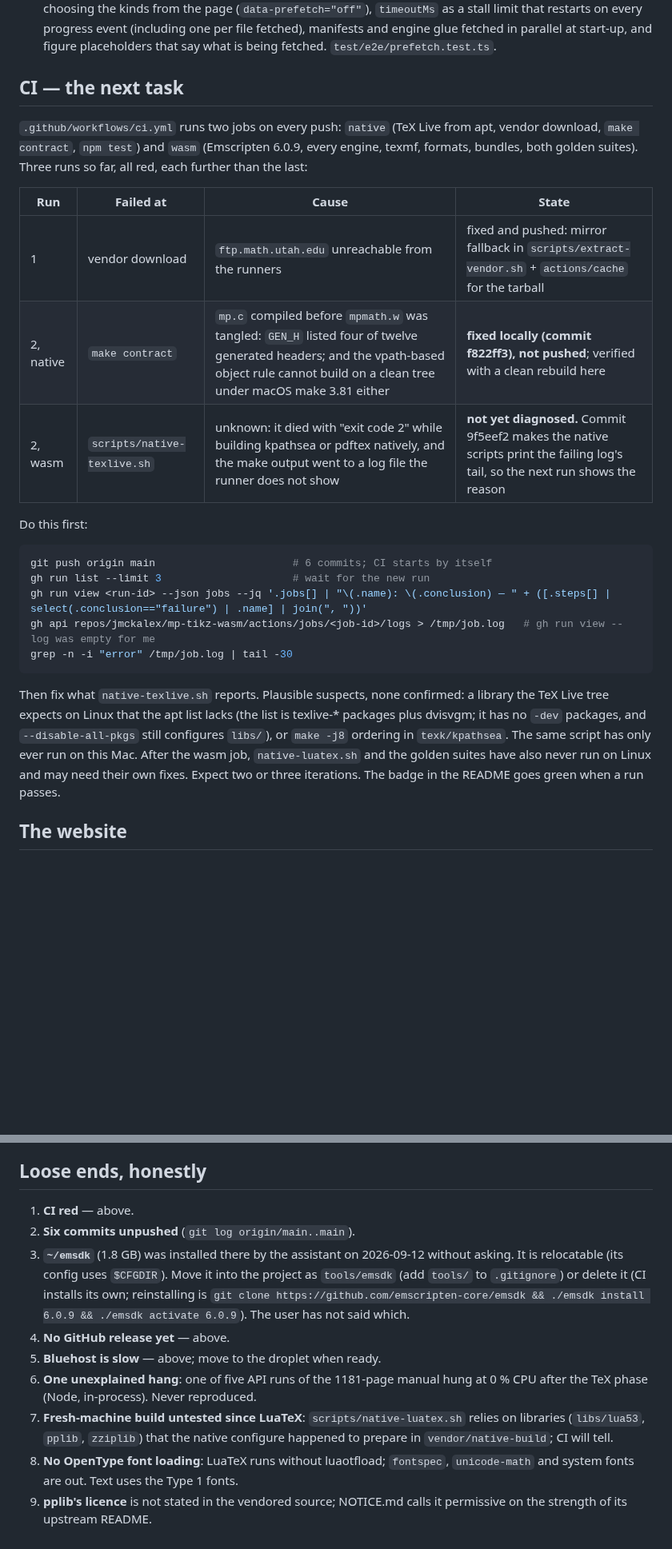
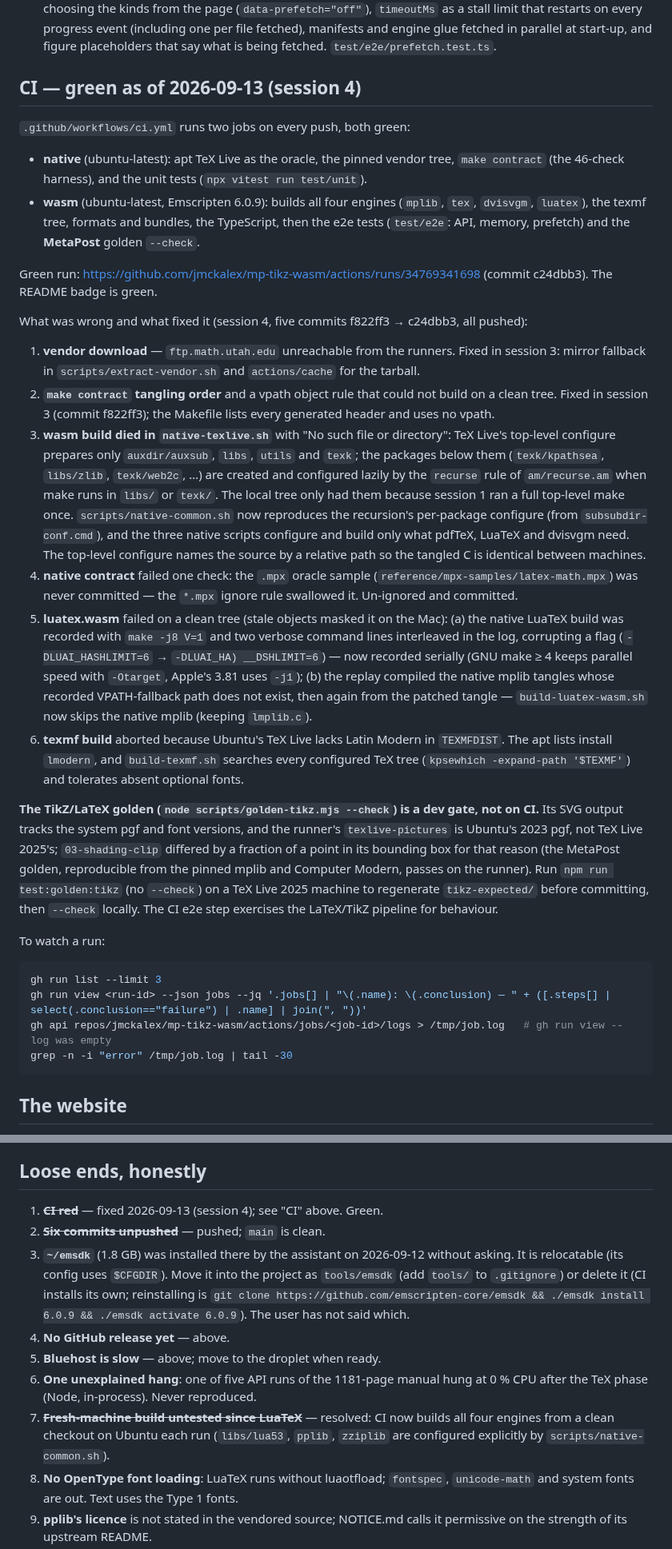
Before and after one commit to jmckalex/mp-tikz-wasm, a Markdown page: docs/15-handover.md, 2 parts joined by grey strips. Shown at 80% size. Rendered like a GitHub page; blank space fills up the shorter version.

Commit message:
docs/15: CI is green — record the diagnosis, the fixes, and the TikZ-golden dev gate
Rewrites the "CI" section and updates the summary and loose ends: both CI
jobs pass as of commit c24dbb3; the five session-4 fixes are documented;
and the LaTeX/TikZ golden is explained as a dev gate (it tracks the system
pgf/font versions) with the e2e step covering that pipeline on CI.

Co-Authored-By: Claude Opus 4.8 <noreply@anthropic.com>
Claude-Session: https://claude.ai/code/session_01TkH9WgzcgteyzE8UsgAYvA

````diff
--- a/docs/15-handover.md
+++ b/docs/15-handover.md
@@ -50,37 +50,75 @@ commits are on `main` but not yet pushed.**
    parallel at start-up, and figure placeholders that say what is being
    fetched. `test/e2e/prefetch.test.ts`.
 
-## CI — the next task
+## CI — green as of 2026-09-13 (session 4)
 
-`.github/workflows/ci.yml` runs two jobs on every push: `native` (TeX Live
-from apt, vendor download, `make contract`, `npm test`) and `wasm`
-(Emscripten 6.0.9, every engine, texmf, formats, bundles, both golden
-suites). Three runs so far, all red, each further than the last:
+`.github/workflows/ci.yml` runs two jobs on every push, both green:
 
-| Run | Failed at | Cause | State |
-| --- | --- | --- | --- |
-| 1 | vendor download | `ftp.math.utah.edu` unreachable from the runners | fixed and pushed: mirror fallback in `scripts/extract-vendor.sh` + `actions/cache` for the tarball |
-| 2, native | `make contract` | `mp.c` compiled before `mpmath.w` was tangled: `GEN_H` listed four of twelve generated headers; and the vpath-based object rule cannot build on a clean tree under macOS make 3.81 either | **fixed locally (commit f822ff3), not pushed**; verified with a clean rebuild here |
-| 2, wasm | `scripts/native-texlive.sh` | unknown: it died with "exit code 2" while building kpathsea or pdftex natively, and the make output went to a log file the runner does not show | **not yet diagnosed.** Commit 9f5eef2 makes the native scripts print the failing log's tail, so the next run shows the reason |
+- **native** (ubuntu-latest): apt TeX Live as the oracle, the pinned vendor
+  tree, `make contract` (the 46-check harness), and the unit tests
+  (`npx vitest run test/unit`).
+- **wasm** (ubuntu-latest, Emscripten 6.0.9): builds all four engines
+  (`mplib`, `tex`, `dvisvgm`, `luatex`), the texmf tree, formats and
+  bundles, the TypeScript, then the e2e tests (`test/e2e`: API, memory,
+  prefetch) and the **MetaPost** golden `--check`.
 
-Do this first:
+Green run: <https://github.com/jmckalex/mp-tikz-wasm/actions/runs/34769341698>
+(commit c24dbb3). The README badge is green.
+
+What was wrong and what fixed it (session 4, five commits f822ff3 →
+c24dbb3, all pushed):
+
+1. **vendor download** — `ftp.math.utah.edu` unreachable from the runners.
+   Fixed in session 3: mirror fallback in `scripts/extract-vendor.sh` and
+   `actions/cache` for the tarball.
+2. **`make contract` tangling order** and a vpath object rule that could not
+   build on a clean tree. Fixed in session 3 (commit f822ff3); the Makefile
+   lists every generated header and uses no vpath.
+3. **wasm build died in `native-texlive.sh`** with "No such file or
+   directory": TeX Live's top-level configure prepares only
+   `auxdir/auxsub`, `libs`, `utils` and `texk`; the packages below them
+   (`texk/kpathsea`, `libs/zlib`, `texk/web2c`, …) are created and
+   configured lazily by the `recurse` rule of `am/recurse.am` when make runs
+   in `libs/` or `texk/`. The local tree only had them because session 1 ran
+   a full top-level make once. `scripts/native-common.sh` now reproduces the
+   recursion's per-package configure (from `subsubdir-conf.cmd`), and the
+   three native scripts configure and build only what pdfTeX, LuaTeX and
+   dvisvgm need. The top-level configure names the source by a relative path
+   so the tangled C is identical between machines.
+4. **native contract** failed one check: the `.mpx` oracle sample
+   (`reference/mpx-samples/latex-math.mpx`) was never committed — the
+   `*.mpx` ignore rule swallowed it. Un-ignored and committed.
+5. **luatex.wasm** failed on a clean tree (stale objects masked it on the
+   Mac): (a) the native LuaTeX build was recorded with `make -j8 V=1` and two
+   verbose command lines interleaved in the log, corrupting a flag
+   (`-DLUAI_HASHLIMIT=6` → `-DLUAI_HA) __DSHLIMIT=6`) — now recorded serially
+   (GNU make ≥ 4 keeps parallel speed with `-Otarget`, Apple's 3.81 uses
+   `-j1`); (b) the replay compiled the native mplib tangles whose recorded
+   VPATH-fallback path does not exist, then again from the patched tangle —
+   `build-luatex-wasm.sh` now skips the native mplib (keeping `lmplib.c`).
+6. **texmf build** aborted because Ubuntu's TeX Live lacks Latin Modern in
+   `TEXMFDIST`. The apt lists install `lmodern`, and `build-texmf.sh`
+   searches every configured TeX tree (`kpsewhich -expand-path '$TEXMF'`)
+   and tolerates absent optional fonts.
+
+**The TikZ/LaTeX golden (`node scripts/golden-tikz.mjs --check`) is a dev
+gate, not on CI.** Its SVG output tracks the system pgf and font versions,
+and the runner's `texlive-pictures` is Ubuntu's 2023 pgf, not TeX Live
+2025's; `03-shading-clip` differed by a fraction of a point in its bounding
+box for that reason (the MetaPost golden, reproducible from the pinned mplib
+and Computer Modern, passes on the runner). Run `npm run test:golden:tikz`
+(no `--check`) on a TeX Live 2025 machine to regenerate `tikz-expected/`
+before committing, then `--check` locally. The CI e2e step exercises the
+LaTeX/TikZ pipeline for behaviour.
+
+To watch a run:
 
 ```sh
-git push origin main                      # 6 commits; CI starts by itself
-gh run list --limit 3                     # wait for the new run
+gh run list --limit 3
 gh run view <run-id> --json jobs --jq '.jobs[] | "\(.name): \(.conclusion) — " + ([.steps[] | select(.conclusion=="failure") | .name] | join(", "))'
-gh api repos/jmckalex/mp-tikz-wasm/actions/jobs/<job-id>/logs > /tmp/job.log   # gh run view --log was empty for me
+gh api repos/jmckalex/mp-tikz-wasm/actions/jobs/<job-id>/logs > /tmp/job.log   # gh run view --log was empty
 grep -n -i "error" /tmp/job.log | tail -30
 ```
-
-Then fix what `native-texlive.sh` reports. Plausible suspects, none confirmed:
-a library the TeX Live tree expects on Linux that the apt list lacks (the
-list is texlive-* packages plus dvisvgm; it has no `-dev` packages, and
-`--disable-all-pkgs` still configures `libs/`), or `make -j8` ordering in
-`texk/kpathsea`. The same script has only ever run on this Mac. After the
-wasm job, `native-luatex.sh` and the golden suites have also never run on
-Linux and may need their own fixes. Expect two or three iterations. The
-badge in the README goes green when a run passes.
 
 ## The website
 
@@ -156,8 +194,8 @@ you publish there. Then restage and sync the website.
 
 ## Loose ends, honestly
 
-1. **CI red** — above.
-2. **Six commits unpushed** (`git log origin/main..main`).
+1. ~~**CI red**~~ — fixed 2026-09-13 (session 4); see "CI" above. Green.
+2. ~~**Six commits unpushed**~~ — pushed; `main` is clean.
 3. **`~/emsdk`** (1.8 GB) was installed there by the assistant on 2026-09-12
    without asking. It is relocatable (its config uses `$CFGDIR`). Move it
    into the project as `tools/emsdk` (add `tools/` to `.gitignore`) or
@@ -168,9 +206,10 @@ you publish there. Then restage and sync the website.
 5. **Bluehost is slow** — above; move to the droplet when ready.
 6. **One unexplained hang**: one of five API runs of the 1181-page manual
    hung at 0 % CPU after the TeX phase (Node, in-process). Never reproduced.
-7. **Fresh-machine build untested since LuaTeX**: `scripts/native-luatex.sh`
-   relies on libraries (`libs/lua53`, `pplib`, `zziplib`) that the native
-   configure happened to prepare in `vendor/native-build`; CI will tell.
+7. ~~**Fresh-machine build untested since LuaTeX**~~ — resolved: CI now
+   builds all four engines from a clean checkout on Ubuntu each run
+   (`libs/lua53`, `pplib`, `zziplib` are configured explicitly by
+   `scripts/native-common.sh`).
 8. **No OpenType font loading**: LuaTeX runs without luaotfload; `fontspec`,
    `unicode-math` and system fonts are out. Text uses the Type 1 fonts.
 9. **pplib's licence** is not stated in the vendored source; NOTICE.md
````
Also changed, not shown: other parts of docs/15-handover.md (+3 -3 lines).
